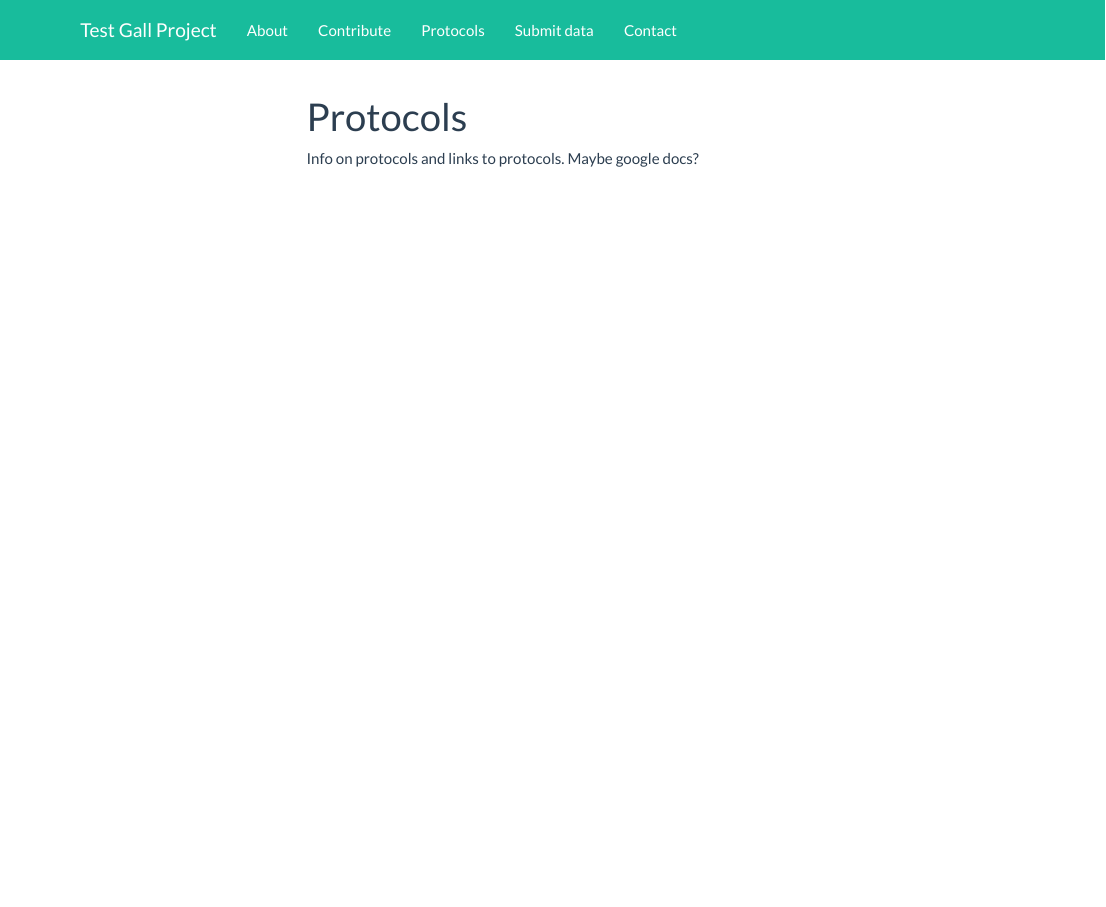
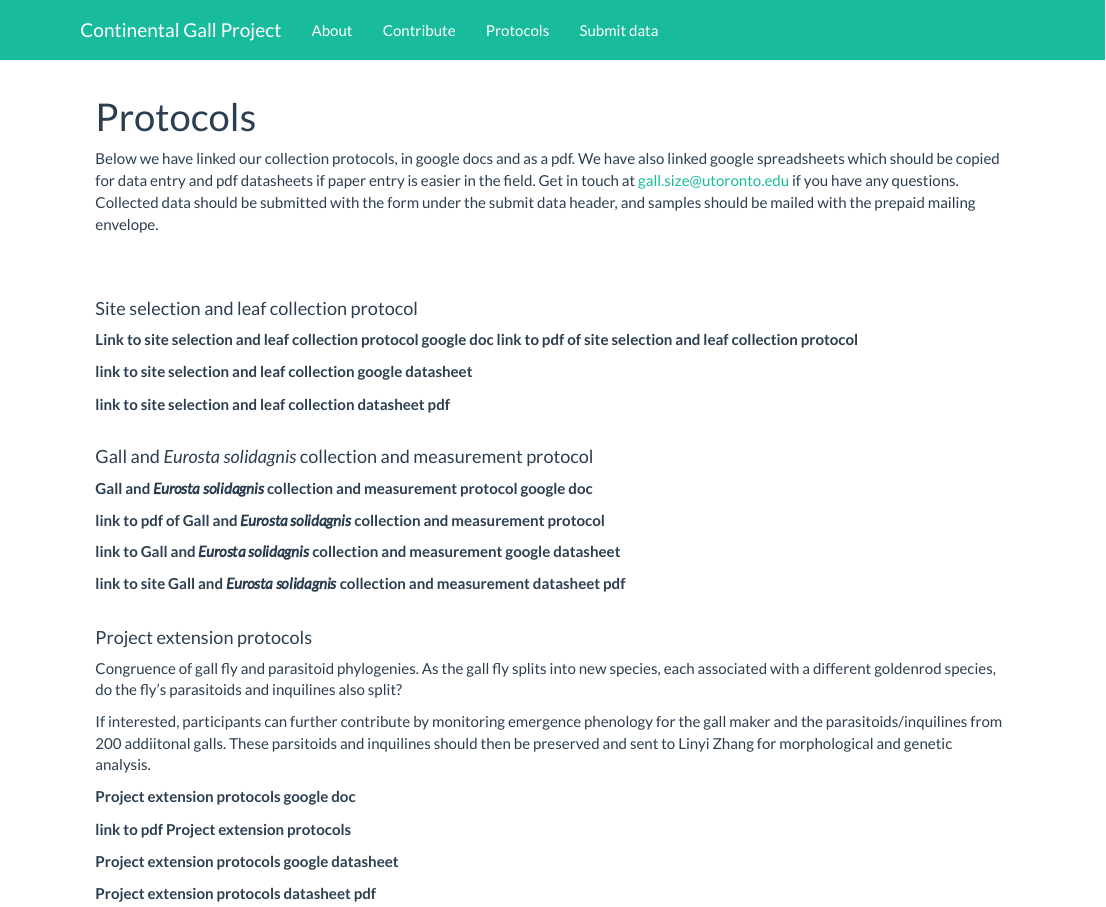
Before and after one commit to continentalgallproject/website, an R Markdown document (protocols.Rmd): the page in a window 1100 px wide, from its top. Rendered offline with R 4.5, knitr and Pandoc, with nearby package versions; menus at the side of the page are left out.

Commit message:
updates
updates

```diff
--- a/_navbar.yml
+++ b/_navbar.yml
@@ -1,5 +1,5 @@
-name: "Test Gall Project"
-title: "Test Gall Project"
+name: "Continental Gall Project"
+title: "Continental Gall Project"
 type: inverse
 left:
   - text: "About"
@@ -10,5 +10,3 @@ left:
     href: ./protocols.html
   - text: "Submit data"
     href: ./submitdata.html
-  - text: "Contact"
-    href: ./contact.html
--- a/_site.yml
+++ b/_site.yml
@@ -1,10 +1,6 @@
-name: "Test Gall Project"
+name: "Gall Project"
 output_dir: 'docs'
 output:
   html_document:
     theme: flatly
     highlight: tango
-    toc: true
-    toc_depth: 2
-    toc_float:
-      collapsed: false
--- a/protocols.Rmd
+++ b/protocols.Rmd
@@ -3,4 +3,47 @@ title: "Protocols"
 output: html_document
 ---
 
-Info on protocols and links to protocols. Maybe google docs?
+
+Below we have linked our collection protocols, in google docs and as a pdf. We have also linked google spreadsheets which should be copied for data entry and pdf datasheets if paper entry is easier in the field. Get in touch at [gall.size@utoronto.edu](gall.size@utoronto.edu) if you have any questions. Collected data should be submitted with the form under the submit data header, and samples should be mailed with the prepaid mailing envelope.
+
+ <br>
+ <br>
+
+#### Site selection and leaf collection protocol
+
+**Link to site selection and leaf collection protocol google doc**
+**link to pdf of site selection and leaf collection protocol**
+
+**link to site selection and leaf collection google datasheet**
+
+**link to site selection and leaf collection datasheet pdf**
+ <br>
+ <br>
+
+#### Gall and *Eurosta solidagnis* collection and measurement protocol
+
+**Gall and *Eurosta solidagnis* collection and measurement protocol google doc**
+
+**link to pdf of Gall and *Eurosta solidagnis* collection and measurement protocol**
+
+**link to Gall and *Eurosta solidagnis* collection and measurement google datasheet**
+
+**link to site Gall and *Eurosta solidagnis* collection and measurement datasheet pdf**
+ <br>
+ <br>
+
+
+#### Project extension protocols
+
+Congruence of gall fly and parasitoid phylogenies. As the gall fly splits into new species, each associated with a different goldenrod species, do the fly’s parasitoids and inquilines also split?
+
+If interested, participants can further contribute by monitoring emergence phenology for the gall maker and the parasitoids/inquilines from 200 addiitonal galls. These parsitoids and inquilines should then be preserved and sent to Linyi Zhang for morphological and genetic analysis.
+
+
+**Project extension protocols google doc**
+
+**link to pdf Project extension protocols**
+
+**Project extension protocols google datasheet**
+
+**Project extension protocols datasheet pdf**
```
Also changed, not shown: about.Rmd (added, +15 -0 lines), contact.Rmd (deleted, +0 -6 lines), contribute.Rmd (+4 -2 lines), submitdata.Rmd (+3 -1 lines), 26 other files.
